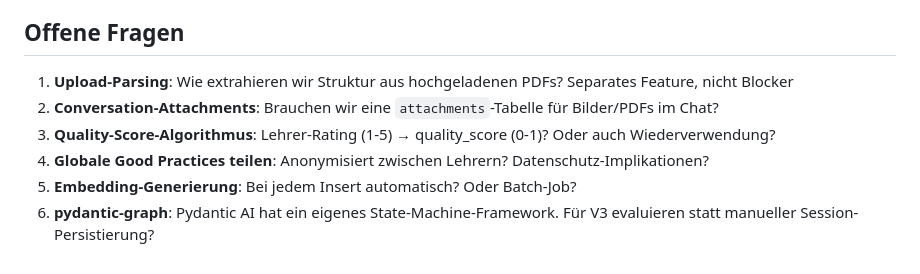
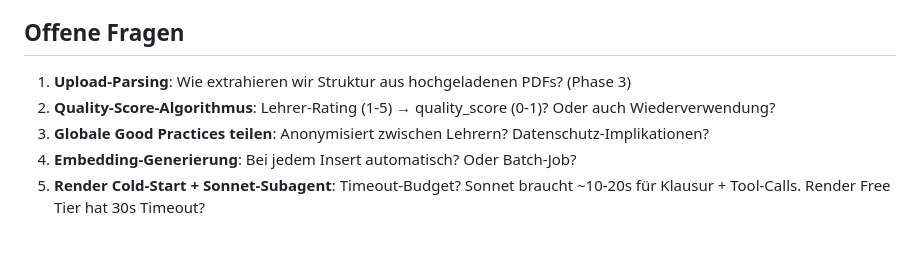
Before and after one commit to sbrill95/eduhu-assistant, a Markdown page: docs/AGENT-ARCHITEKTUR-V2.md, the part around one of its changes. GitHub-like rendering.

```diff
--- a/docs/AGENT-ARCHITEKTUR-V2.md
+++ b/docs/AGENT-ARCHITEKTUR-V2.md
@@ -752,8 +816,7 @@ Kein unnötiges Nachladen. Agent entscheidet selbst. Token-effizient.
 ## Offene Fragen
 
-1. **Upload-Parsing**: Wie extrahieren wir Struktur aus hochgeladenen PDFs? Separates Feature, nicht Blocker
-2. **Conversation-Attachments**: Brauchen wir eine `attachments`-Tabelle für Bilder/PDFs im Chat?
-3. **Quality-Score-Algorithmus**: Lehrer-Rating (1-5) → quality_score (0-1)? Oder auch Wiederverwendung?
-4. **Globale Good Practices teilen**: Anonymisiert zwischen Lehrern? Datenschutz-Implikationen?
-5. **Embedding-Generierung**: Bei jedem Insert automatisch? Oder Batch-Job?
-6. **pydantic-graph**: Pydantic AI hat ein eigenes State-Machine-Framework. Für V3 evaluieren statt manueller Session-Persistierung?
+1. **Upload-Parsing**: Wie extrahieren wir Struktur aus hochgeladenen PDFs? (Phase 3)
+2. **Quality-Score-Algorithmus**: Lehrer-Rating (1-5) → quality_score (0-1)? Oder auch Wiederverwendung?
+3. **Globale Good Practices teilen**: Anonymisiert zwischen Lehrern? Datenschutz-Implikationen?
+4. **Embedding-Generierung**: Bei jedem Insert automatisch? Oder Batch-Job?
+5. **Render Cold-Start + Sonnet-Subagent**: Timeout-Budget? Sonnet braucht ~10-20s für Klausur + Tool-Calls. Render Free Tier hat 30s Timeout?
```
Also changed, not shown: other parts of docs/AGENT-ARCHITEKTUR-V2.md (+64 -0 lines).
